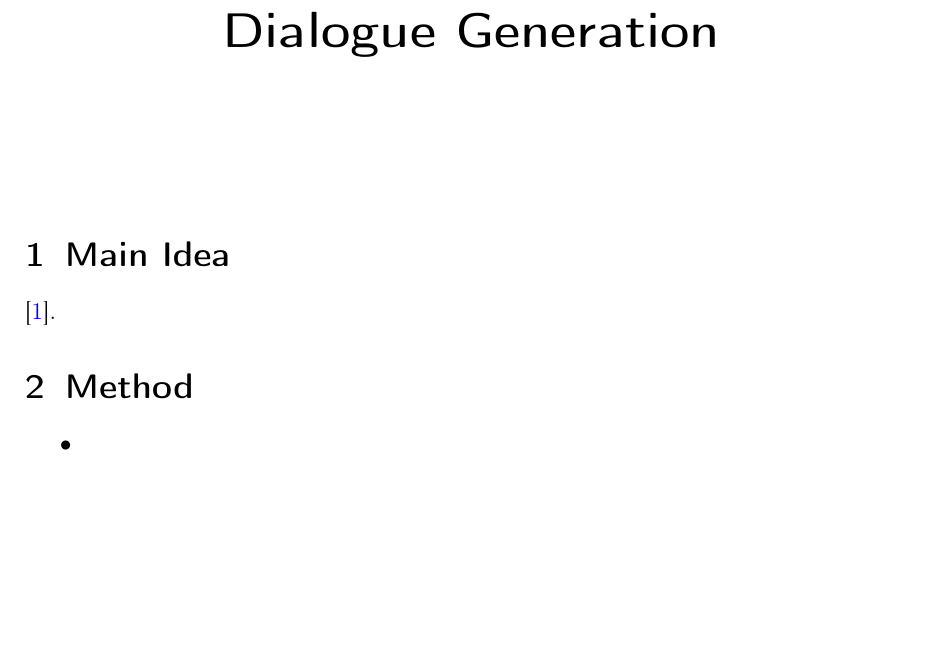
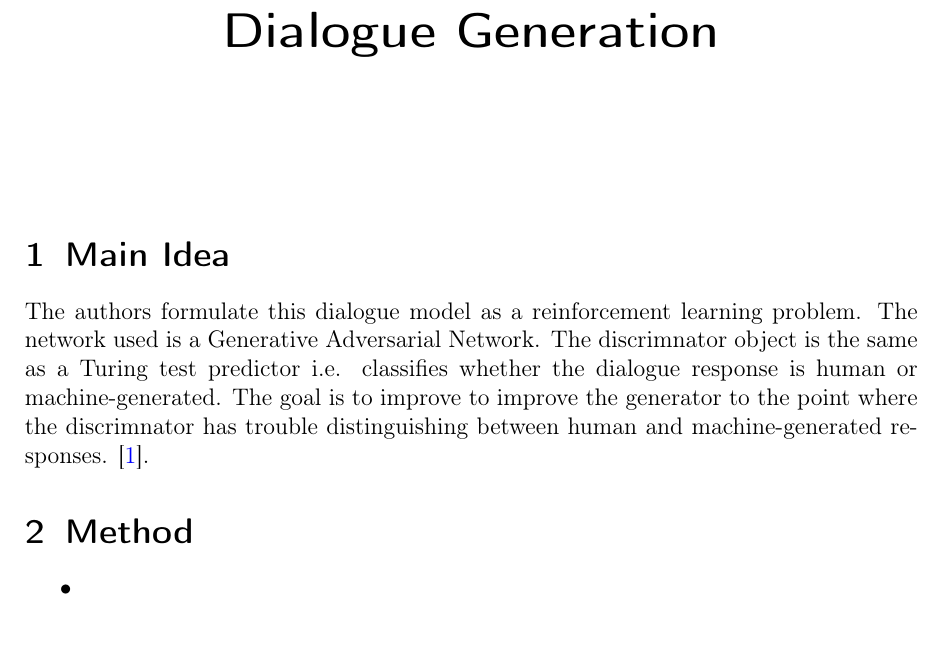
Before and after one commit to vineetjohn/research-review-notes, a LaTeX document (reviews/adversarial-learning-for-neural-dialogue-generation/adversarial-learning-for-neural-dialogue-generation.tex): part of the page, cut so that both start at the same text, the shorter picture padded with empty space. Compiled offline with pdfLaTeX.

Commit message:
Added the paper's main idea

```diff
--- a/reviews/adversarial-learning-for-neural-dialogue-generation/adversarial-learning-for-neural-dialogue-generation.tex
+++ b/reviews/adversarial-learning-for-neural-dialogue-generation/adversarial-learning-for-neural-dialogue-generation.tex
@@ -19,7 +19,7 @@
 \maketitle
 
 \section{Main Idea}
-  \cite{li2017adversarial}.
+  The authors formulate this dialogue model as a reinforcement learning problem. The network used is a Generative Adversarial Network. The discrimnator object is the same as a Turing test predictor i.e. classifies whether the dialogue response is human or machine-generated. The goal is to improve to improve the generator to the point where the discrimnator has trouble distinguishing between human and machine-generated responses. \cite{li2017adversarial}.
 
 \section{Method}
   \begin{itemize}
```
Also changed, not shown: reviews/adversarial-learning-for-neural-dialogue-generation/adversarial-learning-for-neural-dialogue-generation.pdf.
